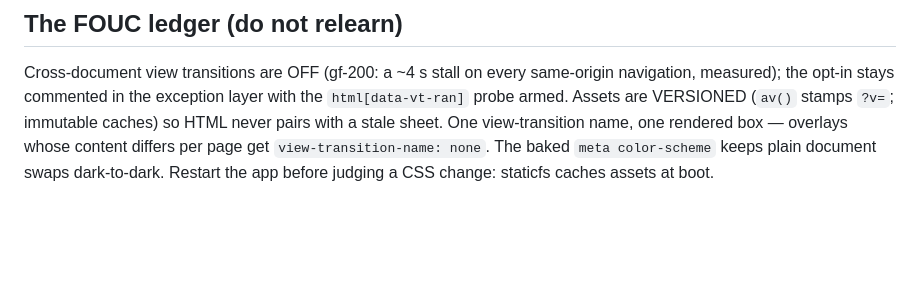
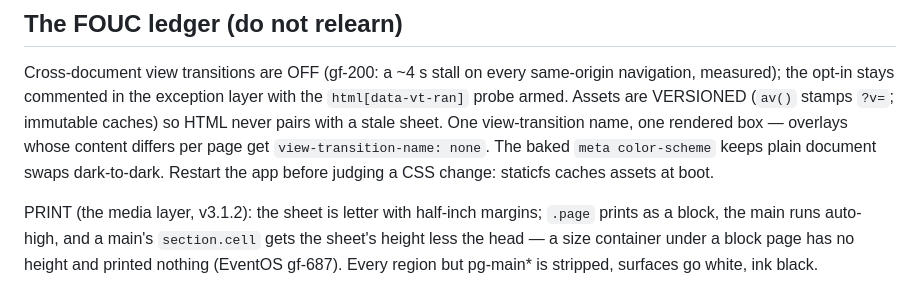
Before and after one commit to Deufel/css, a Markdown page: AGENTS.md, the part around the change. GitHub-like rendering; blank space fills up the shorter version.

Commit message:
AGENTS.md: the print layer's rule (v3.1.2)

```diff
--- a/AGENTS.md
+++ b/AGENTS.md
@@ -313,3 +313,9 @@ overlays whose content differs per page get `view-transition-name:
 none`. The baked `meta color-scheme` keeps plain document swaps
 dark-to-dark. Restart the app before judging a CSS change: staticfs
 caches assets at boot.
+
+PRINT (the media layer, v3.1.2): the sheet is letter with half-inch
+margins; `.page` prints as a block, the main runs auto-high, and a main's
+`section.cell` gets the sheet's height less the head — a size container
+under a block page has no height and printed nothing (EventOS gf-687).
+Every region but pg-main* is stripped, surfaces go white, ink black.
```
